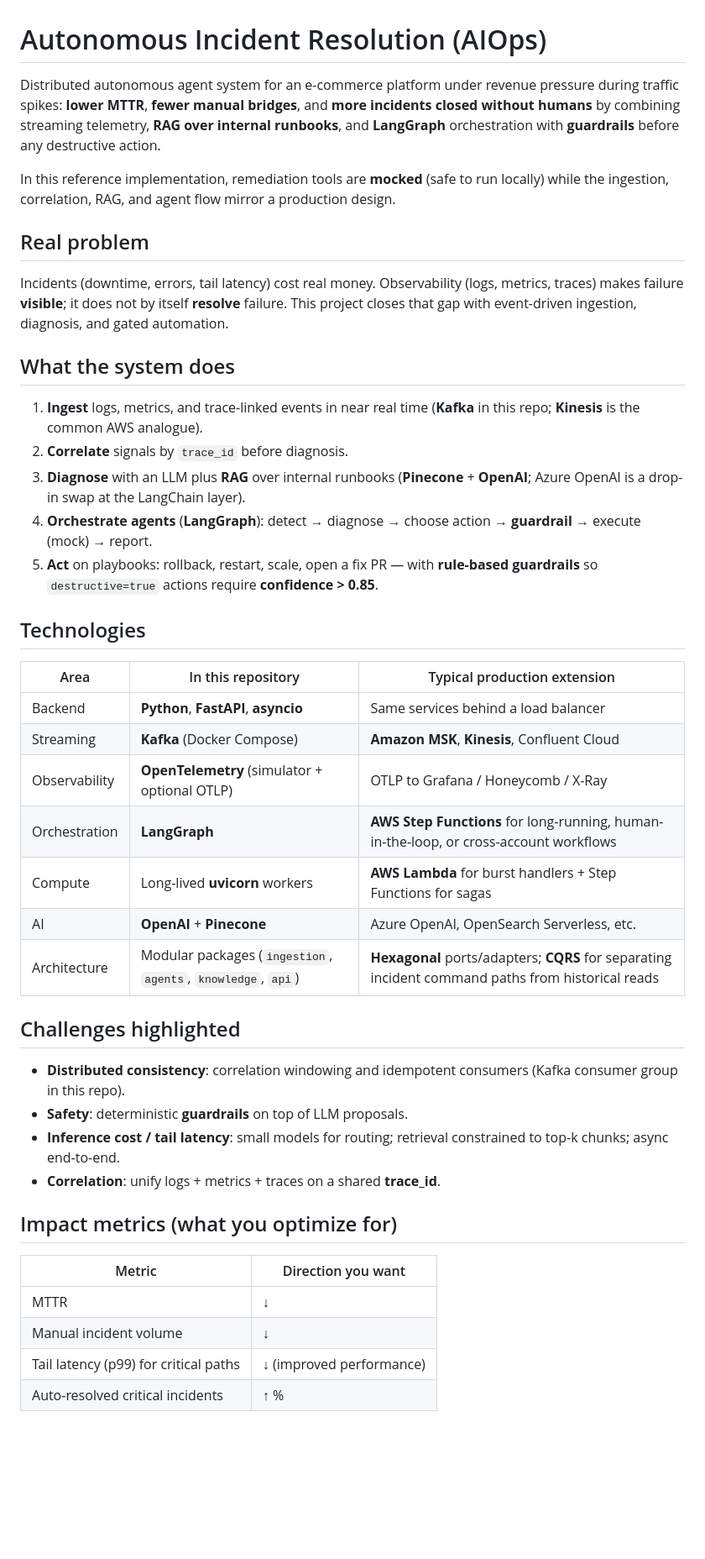
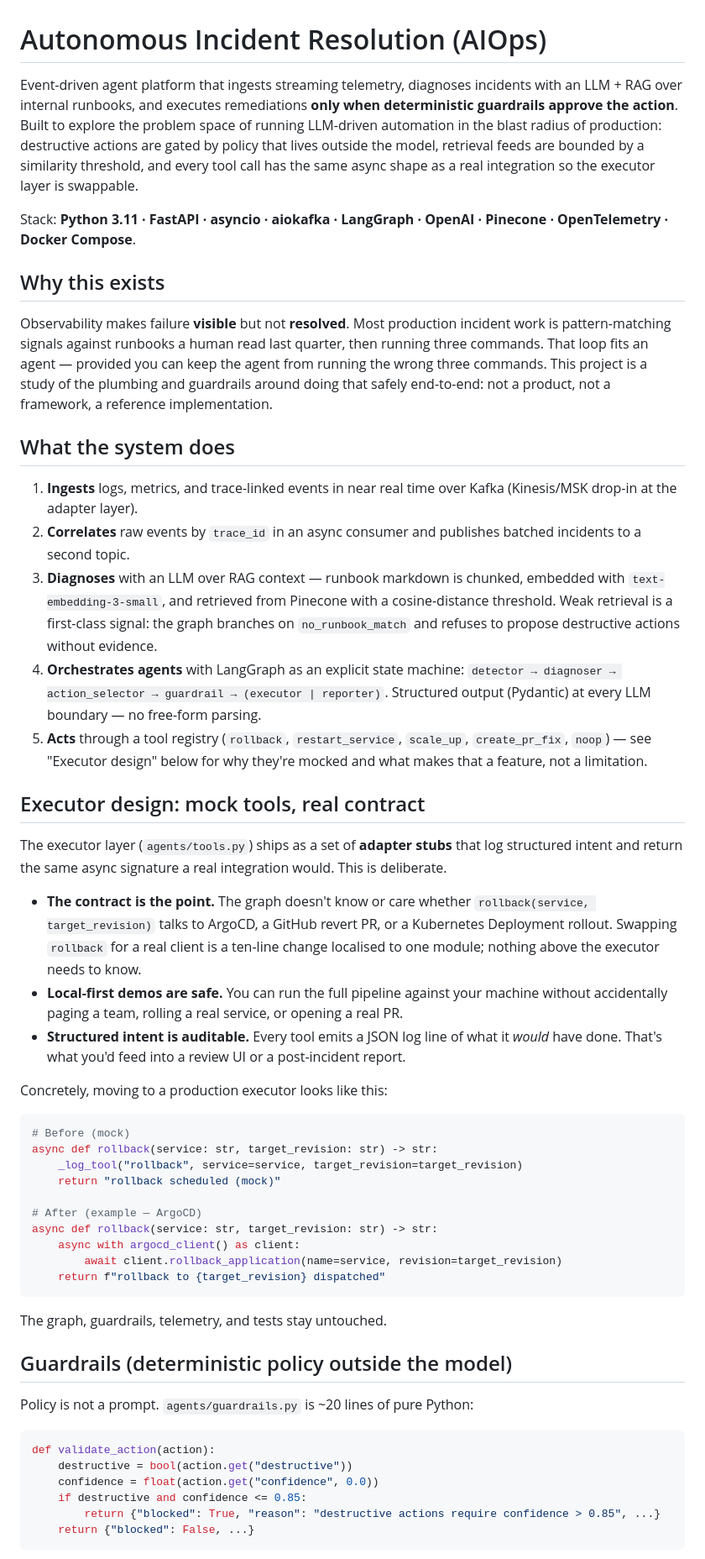
Before and after one commit to razzdrawon/aiops-platform, a Markdown page: README.md, the part around one of its changes. Shown at 84% size. GitHub-like rendering; blank space fills up the shorter version.

Commit message:
docs: rewrite README with architecture walkthrough and sample outputs

````diff
--- a/README.md
+++ b/README.md
@@ -1,45 +1,56 @@
 # Autonomous Incident Resolution (AIOps)
 
-Distributed autonomous agent system for an e-commerce platform under revenue pressure during traffic spikes: **lower MTTR**, **fewer manual bridges**, and **more incidents closed without humans** by combining streaming telemetry, **RAG over internal runbooks**, and **LangGraph** orchestration with **guardrails** before any destructive action.
+Event-driven agent platform that ingests streaming telemetry, diagnoses incidents with an LLM + RAG over internal runbooks, and executes remediations **only when deterministic guardrails approve the action**. Built to explore the problem space of running LLM-driven automation in the blast radius of production: destructive actions are gated by policy that lives outside the model, retrieval feeds are bounded by a similarity threshold, and every tool call has the same async shape as a real integration so the executor layer is swappable.
 
-In this reference implementation, remediation tools are **mocked** (safe to run locally) while the ingestion, correlation, RAG, and agent flow mirror a production design.
+Stack: **Python 3.11 · FastAPI · asyncio · aiokafka · LangGraph · OpenAI · Pinecone · OpenTelemetry · Docker Compose**.
 
-## Real problem
+## Why this exists
 
-Incidents (downtime, errors, tail latency) cost real money. Observability (logs, metrics, traces) makes failure **visible**; it does not by itself **resolve** failure. This project closes that gap with event-driven ingestion, diagnosis, and gated automation.
+Observability makes failure **visible** but not **resolved**. Most production incident work is pattern-matching signals against runbooks a human read last quarter, then running three commands. That loop fits an agent — provided you can keep the agent from running the wrong three commands. This project is a study of the plumbing and guardrails around doing that safely end-to-end: not a product, not a framework, a reference implementation.
 
 ## What the system does
 
-1. **Ingest** logs, metrics, and trace-linked events in near real time (**Kafka** in this repo; **Kinesis** is the common AWS analogue).
-2. **Correlate** signals by `trace_id` before diagnosis.
-3. **Diagnose** with an LLM plus **RAG** over internal runbooks (**Pinecone** + **OpenAI**; Azure OpenAI is a drop-in swap at the LangChain layer).
-4. **Orchestrate agents** (**LangGraph**): detect → diagnose → choose action → **guardrail** → execute (mock) → report.
-5. **Act** on playbooks: rollback, restart, scale, open a fix PR — with **rule-based guardrails** so `destructive=true` actions require **confidence > 0.85**.
+1. **Ingests** logs, metrics, and trace-linked events in near real time over Kafka (Kinesis/MSK drop-in at the adapter layer).
+2. **Correlates** raw events by `trace_id` in an async consumer and publishes batched incidents to a second topic.
+3. **Diagnoses** with an LLM over RAG context — runbook markdown is chunked, embedded with `text-embedding-3-small`, and retrieved from Pinecone with a cosine-distance threshold. Weak retrieval is a first-class signal: the graph branches on `no_runbook_match` and refuses to propose destructive actions without evidence.
+4. **Orchestrates agents** with LangGraph as an explicit state machine: `detector → diagnoser → action_selector → guardrail → (executor | reporter)`. Structured output (Pydantic) at every LLM boundary — no free-form parsing.
+5. **Acts** through a tool registry (`rollback`, `restart_service`, `scale_up`, `create_pr_fix`, `noop`) — see "Executor design" below for why they're mocked and what makes that a feature, not a limitation.
 
-## Technologies
+## Executor design: mock tools, real contract
 
-| Area | In this repository | Typical production extension |
-|------|----------------------|-------------------------------|
-| Backend | **Python**, **FastAPI**, **asyncio** | Same services behind a load balancer |
-| Streaming | **Kafka** (Docker Compose) | **Amazon MSK**, **Kinesis**, Confluent Cloud |
-| Observability | **OpenTelemetry** (simulator + optional OTLP) | OTLP to Grafana / Honeycomb / X-Ray |
-| Orchestration | **LangGraph** | **AWS Step Functions** for long-running, human-in-the-loop, or cross-account workflows |
-| Compute | Long-lived **uvicorn** workers | **AWS Lambda** for burst handlers + Step Functions for sagas |
-| AI | **OpenAI** + **Pinecone** | Azure OpenAI, OpenSearch Serverless, etc. |
-| Architecture | Modular packages (`ingestion`, `agents`, `knowledge`, `api`) | **Hexagonal** ports/adapters; **CQRS** for separating incident command paths from historical reads |
+The executor layer (`agents/tools.py`) ships as a set of **adapter stubs** that log structured intent and return the same async signature a real integration would. This is deliberate.
 
-## Challenges highlighted
+- **The contract is the point.** The graph doesn't know or care whether `rollback(service, target_revision)` talks to ArgoCD, a GitHub revert PR, or a Kubernetes Deployment rollout. Swapping `rollback` for a real client is a ten-line change localised to one module; nothing above the executor needs to know.
+- **Local-first demos are safe.** You can run the full pipeline against your machine without accidentally paging a team, rolling a real service, or opening a real PR.
+- **Structured intent is auditable.** Every tool emits a JSON log line of what it *would* have done. That's what you'd feed into a review UI or a post-incident report.
 
-- **Distributed consistency**: correlation windowing and idempotent consumers (Kafka consumer group in this repo).
-- **Safety**: deterministic **guardrails** on top of LLM proposals.
-- **Inference cost / tail latency**: small models for routing; retrieval constrained to top‑k chunks; async end-to-end.
-- **Correlation**: unify logs + metrics + traces on a shared **trace_id**.
+Concretely, moving to a production executor looks like this:
 
-## Impact metrics (what you optimize for)
+```python
+# Before (mock)
+async def rollback(service: str, target_revision: str) -> str:
+    _log_tool("rollback", service=service, target_revision=target_revision)
+    return "rollback scheduled (mock)"
 
-| Metric | Direction you want |
-|--------|--------------------|
-| MTTR | ↓ |
-| Manual incident volume | ↓ |
-| Tail latency (p99) for critical paths | ↓ (improved performance) |
-| Auto-resolved critical incidents | ↑ % |
+# After (example — ArgoCD)
+async def rollback(service: str, target_revision: str) -> str:
+    async with argocd_client() as client:
+        await client.rollback_application(name=service, revision=target_revision)
+    return f"rollback to {target_revision} dispatched"
+```
+
+The graph, guardrails, telemetry, and tests stay untouched.
+
+## Guardrails (deterministic policy outside the model)
+
+Policy is not a prompt. `agents/guardrails.py` is ~20 lines of pure Python:
+
+```python
+def validate_action(action):
+    destructive = bool(action.get("destructive"))
+    confidence = float(action.get("confidence", 0.0))
+    if destructive and confidence <= 0.85:
+        return {"blocked": True, "reason": "destructive actions require confidence > 0.85", ...}
+    return {"blocked": False, ...}
+```
+
````
Also changed, not shown: other parts of README.md (+133 -78 lines).
